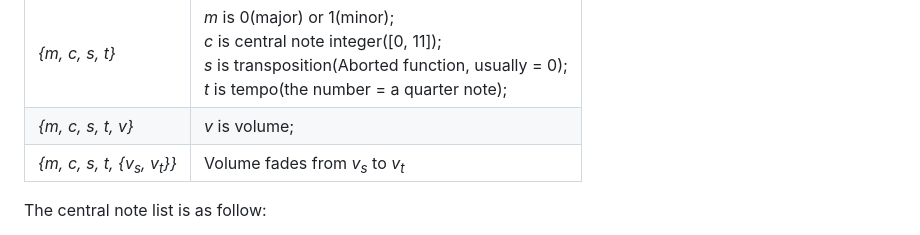
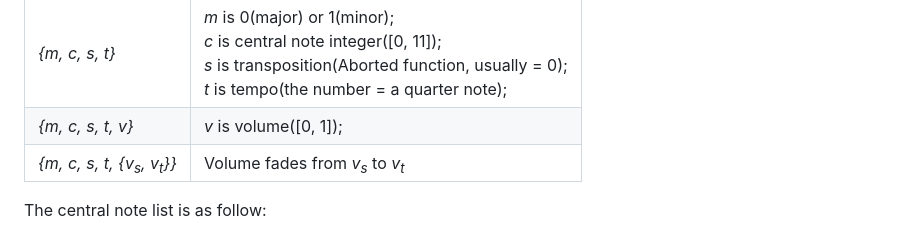
Before and after one commit to MuGeminorum/Mathematica-Music-Pack, a Markdown page: README.md, the part around the change. Drawn GitHub-style.

```diff
--- a/README.md
+++ b/README.md
@@ -31,7 +31,7 @@ One section consists of an info part and a note part, the info part includes 4 r
 | <div style="width:120px;">Format</div>         | Remark                                                                                                                                                                      |
 | ---------------------------------------------- | --------------------------------------------------------------------------------------------------------------------------------------------------------------------------- |
 | *{m, c, s, t}*                                 | *m* is 0(major) or 1(minor);<br>*c* is central note integer([0, 11]);<br>*s* is transposition(Aborted function, usually = 0);<br>*t* is tempo(the number = a quarter note); |
-| *{m, c, s, t, v}*                              | *v* is volume;                                                                                                                                                              |
+| *{m, c, s, t, v}*                              | *v* is volume([0, 1]);                                                                                                                                                      |
 | *{m, c, s, t, {v<sub>s</sub>, v<sub>t</sub>}}* | Volume fades from *v<sub>s</sub>* to *v<sub>t</sub>*                                                                                                                        |
 
 The central note list is as follow:
```
Also changed, not shown: README-cn.md (+2 -2 lines).
